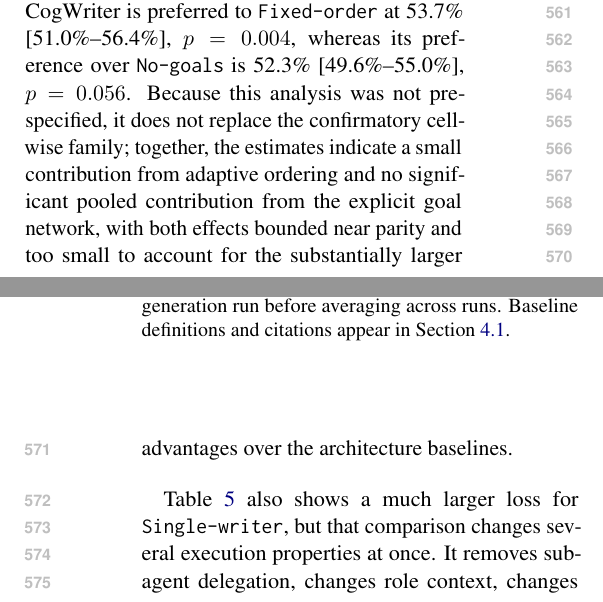
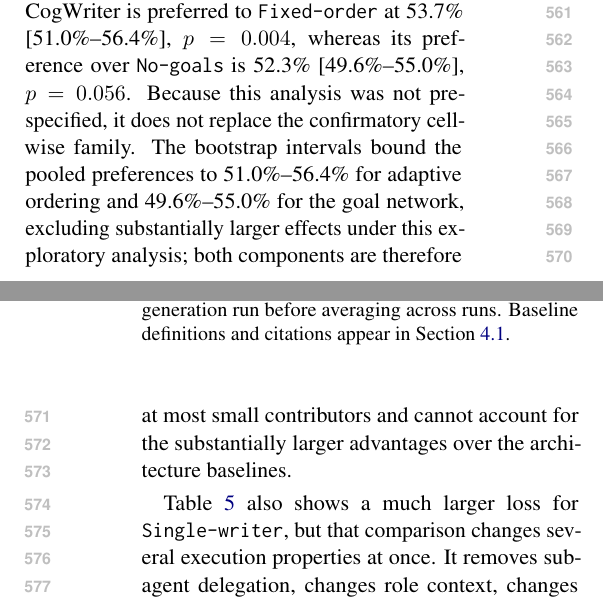
Before and after one commit to shunk031/agentic-cognitive-writing, a LaTeX paper (paper/acl_latex.tex, which reads paper/sec/05_results.tex): two parts of the columns of pages 7 and 8 of 22, joined at a grey line, cut so that both start at the same text. Compiled offline with pdfLaTeX.

Commit message:
paper: state clustered ablation bounds explicitly

```diff
--- a/paper/sec/05_results.tex
+++ b/paper/sec/05_results.tex
@@ -17,7 +17,7 @@ Table~\ref{tab:pairwise-results} establishes an architecture-level difference bu
 \subsection{Ablations and Execution Diagnostics}
 \label{sec:results-mechanism}
 
-Table~\ref{tab:ablation-results} shows that the pre-specified cellwise tests do not identify a large contribution from either explicit goal bookkeeping or adaptive process order. For both \condNoGoals\ and \condFixedOrder, no benchmark--generation-run cell survives the within-benchmark Holm correction. A post-hoc prompt-clustered analysis gives a more sensitive but exploratory pooled view: after averaging each prompt's win, tie, and loss outcomes over the three generation runs and pooling benchmarks, \condAgenticCogWriter\ is preferred to \condFixedOrder\ at \ClusteredFullFixedOrderRate\ [\ClusteredFullFixedOrderInterval], $p=\ClusteredFullFixedOrderP$, whereas its preference over \condNoGoals\ is \ClusteredFullNoGoalsRate\ [\ClusteredFullNoGoalsInterval], $p=\ClusteredFullNoGoalsP$. Because this analysis was not pre-specified, it does not replace the confirmatory cellwise family; together, the estimates indicate a small contribution from adaptive ordering and no significant pooled contribution from the explicit goal network, with both effects bounded near parity and too small to account for the substantially larger advantages over the architecture baselines.
+Table~\ref{tab:ablation-results} shows that the pre-specified cellwise tests do not identify a large contribution from either explicit goal bookkeeping or adaptive process order. For both \condNoGoals\ and \condFixedOrder, no benchmark--generation-run cell survives the within-benchmark Holm correction. A post-hoc prompt-clustered analysis gives a more sensitive but exploratory pooled view: after averaging each prompt's win, tie, and loss outcomes over the three generation runs and pooling benchmarks, \condAgenticCogWriter\ is preferred to \condFixedOrder\ at \ClusteredFullFixedOrderRate\ [\ClusteredFullFixedOrderInterval], $p=\ClusteredFullFixedOrderP$, whereas its preference over \condNoGoals\ is \ClusteredFullNoGoalsRate\ [\ClusteredFullNoGoalsInterval], $p=\ClusteredFullNoGoalsP$. Because this analysis was not pre-specified, it does not replace the confirmatory cellwise family. The bootstrap intervals bound the pooled preferences to \ClusteredFullFixedOrderInterval\ for adaptive ordering and \ClusteredFullNoGoalsInterval\ for the goal network, excluding substantially larger effects under this exploratory analysis; both components are therefore at most small contributors and cannot account for the substantially larger advantages over the architecture baselines.
 
 \input{tab/ablation-results}
 
```
